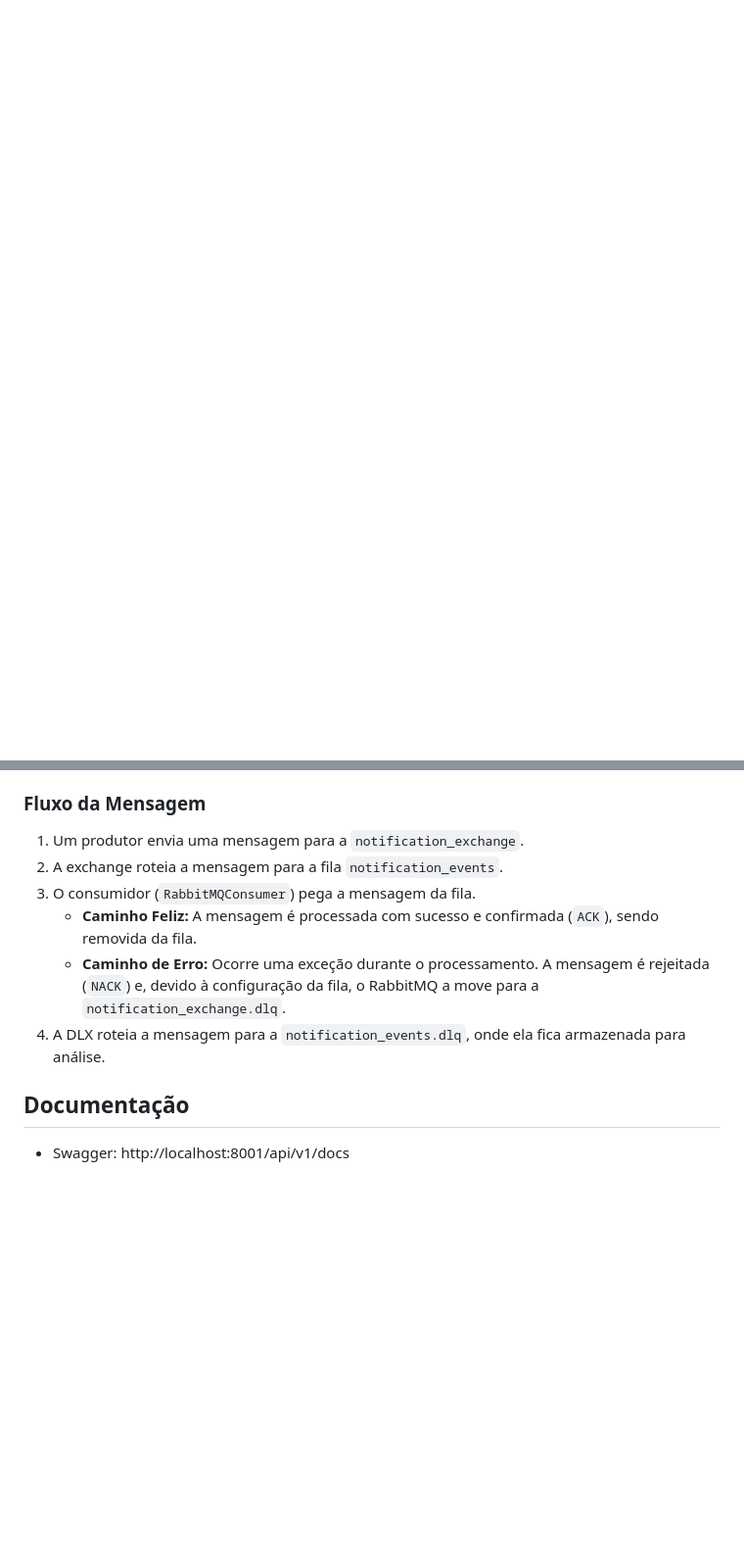
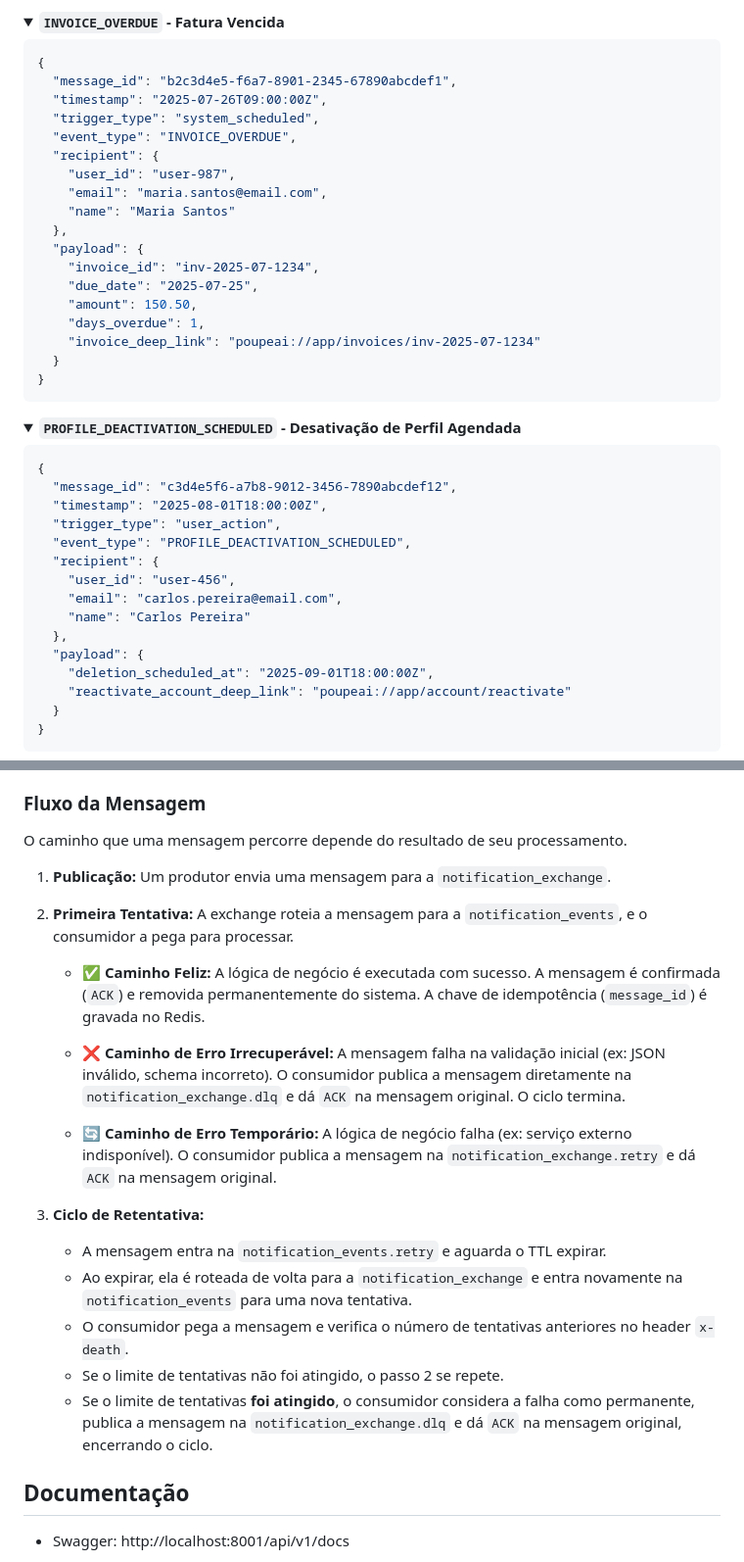
Before and after one commit to POUPE-AI/poupeai-notification-service, a Markdown page: README.md, 2 parts joined by grey strips. Shown at 98% size. GitHub-like rendering; folded sections open; blank space fills up the shorter version.

````diff
--- a/README.md
+++ b/README.md
@@ -145,0 +203,49 @@ O serviço utiliza o RabbitMQ para processamento assíncrono de notificações,
+</details>
+
+<details>
+<summary><strong><code>INVOICE_OVERDUE</code> - Fatura Vencida</strong></summary>
+
+```json
+{
+  "message_id": "b2c3d4e5-f6a7-8901-2345-67890abcdef1",
+  "timestamp": "2025-07-26T09:00:00Z",
+  "trigger_type": "system_scheduled",
+  "event_type": "INVOICE_OVERDUE",
+  "recipient": {
+    "user_id": "user-987",
+    "email": "maria.santos@email.com",
+    "name": "Maria Santos"
+  },
+  "payload": {
+    "invoice_id": "inv-2025-07-1234",
+    "due_date": "2025-07-25",
+    "amount": 150.50,
+    "days_overdue": 1,
+    "invoice_deep_link": "poupeai://app/invoices/inv-2025-07-1234"
+  }
+}
+```
+
+</details>
+
+<details>
+<summary><strong><code>PROFILE_DEACTIVATION_SCHEDULED</code> - Desativação de Perfil Agendada</strong></summary>
+
+```json
+{
+  "message_id": "c3d4e5f6-a7b8-9012-3456-7890abcdef12",
+  "timestamp": "2025-08-01T18:00:00Z",
+  "trigger_type": "user_action",
+  "event_type": "PROFILE_DEACTIVATION_SCHEDULED",
+  "recipient": {
+    "user_id": "user-456",
+    "email": "carlos.pereira@email.com",
+    "name": "Carlos Pereira"
+  },
+  "payload": {
+    "deletion_scheduled_at": "2025-09-01T18:00:00Z",
+    "reactivate_account_deep_link": "poupeai://app/account/reactivate"
+  }
+}
+```
+
@@ -146,12 +253,25 @@ O serviço utiliza o RabbitMQ para processamento assíncrono de notificações,
 
 ### Fluxo da Mensagem
 
-1.  Um produtor envia uma mensagem para a `notification_exchange`.
-2.  A exchange roteia a mensagem para a fila `notification_events`.
-3.  O consumidor (`RabbitMQConsumer`) pega a mensagem da fila.
-    * **Caminho Feliz:** A mensagem é processada com sucesso e confirmada (`ACK`), sendo removida da fila.
-    * **Caminho de Erro:** Ocorre uma exceção durante o processamento. A mensagem é rejeitada (`NACK`) e, devido à configuração da fila, o RabbitMQ a move para a `notification_exchange.dlq`.
-4.  A DLX roteia a mensagem para a `notification_events.dlq`, onde ela fica armazenada para análise.
+O caminho que uma mensagem percorre depende do resultado de seu processamento.
+
+1.  **Publicação:** Um produtor envia uma mensagem para a `notification_exchange`.
+
+2.  **Primeira Tentativa:** A exchange roteia a mensagem para a `notification_events`, e o consumidor a pega para processar.
+
+      * ✅ **Caminho Feliz:** A lógica de negócio é executada com sucesso. A mensagem é confirmada (`ACK`) e removida permanentemente do sistema. A chave de idempotência (`message_id`) é gravada no Redis.
+
+      * ❌ **Caminho de Erro Irrecuperável:** A mensagem falha na validação inicial (ex: JSON inválido, schema incorreto). O consumidor publica a mensagem diretamente na `notification_exchange.dlq` e dá `ACK` na mensagem original. O ciclo termina.
+
+      * 🔄 **Caminho de Erro Temporário:** A lógica de negócio falha (ex: serviço externo indisponível). O consumidor publica a mensagem na `notification_exchange.retry` e dá `ACK` na mensagem original.
+
+3.  **Ciclo de Retentativa:**
+
+      * A mensagem entra na `notification_events.retry` e aguarda o TTL expirar.
+      * Ao expirar, ela é roteada de volta para a `notification_exchange` e entra novamente na `notification_events` para uma nova tentativa.
+      * O consumidor pega a mensagem e verifica o número de tentativas anteriores no header `x-death`.
+      * Se o limite de tentativas não foi atingido, o passo 2 se repete.
+      * Se o limite de tentativas **foi atingido**, o consumidor considera a falha como permanente, publica a mensagem na `notification_exchange.dlq` e dá `ACK` na mensagem original, encerrando o ciclo.
 
 ## Documentação
 
````
Also changed, not shown: other parts of README.md (+74 -16 lines).
